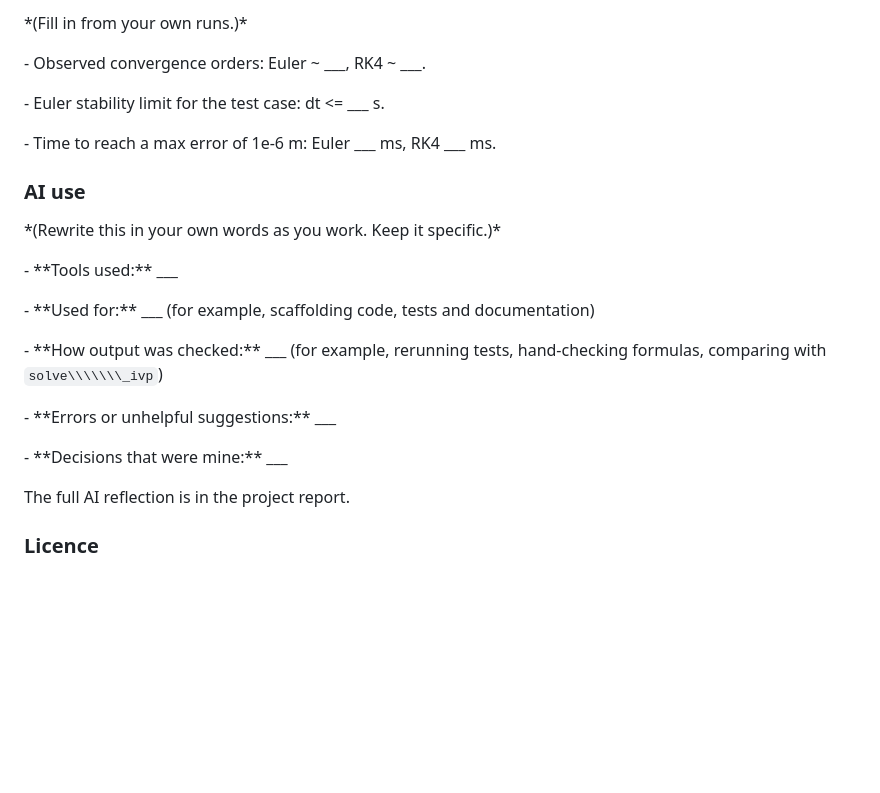
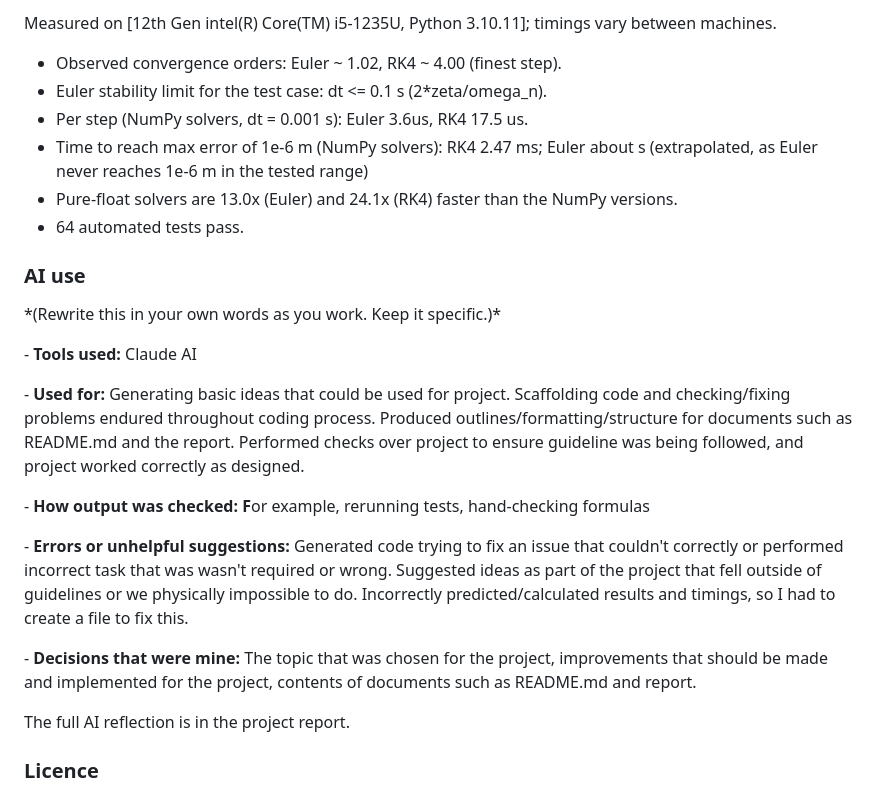
Before and after one commit to Sammmydav/spring-damper-system, a Markdown page: README.md, the part around one of its changes. GitHub-like rendering; blank space fills up the shorter version.

```diff
--- a/README.md
+++ b/README.md
@@ -193,15 +206,16 @@ docs/        generated API docs, test report, report outline
 
 
 
-\*(Fill in from your own runs.)\*
+Measured on \[12th Gen intel(R) Core(TM) i5-1235U, Python 3.10.11]; timings vary between machines.
 
 
 
-\- Observed convergence orders: Euler \~ \_\_\_, RK4 \~ \_\_\_.
-
-\- Euler stability limit for the test case: dt <= \_\_\_ s.
-
-\- Time to reach a max error of 1e-6 m: Euler \_\_\_ ms, RK4 \_\_\_ ms.
+* Observed convergence orders: Euler \~ 1.02, RK4 \~ 4.00 (finest step).
+* Euler stability limit for the test case: dt <= 0.1 s (2\*zeta/omega\_n).
+* Per step (NumPy solvers, dt = 0.001 s): Euler 3.6us, RK4 17.5 us.
+* Time to reach max error of 1e-6 m (NumPy solvers): RK4 2.47 ms; Euler about s (extrapolated, as Euler never reaches 1e-6 m in the tested range)
+* Pure-float solvers are 13.0x (Euler) and 24.1x (RK4) faster than the NumPy versions.
+* 64 automated tests pass.
 
 
 
@@ -213,15 +227,15 @@ docs/        generated API docs, test report, report outline
 
 
 
-\- \*\*Tools used:\*\* \_\_\_
+\- **Tools used:** Claude AI
 
-\- \*\*Used for:\*\* \_\_\_ (for example, scaffolding code, tests and documentation)
+\- **Used for:** Generating basic ideas that could be used for project. Scaffolding code and checking/fixing problems endured throughout coding process. Produced outlines/formatting/structure for documents such as README.md and the report. Performed checks over project to ensure guideline was being followed, and project worked correctly as designed.
 
-\- \*\*How output was checked:\*\* \_\_\_ (for example, rerunning tests, hand-checking formulas, comparing with `solve\\\\\\\_ivp`)
+\- **How output was checked: F**or example, rerunning tests, hand-checking formulas
 
-\- \*\*Errors or unhelpful suggestions:\*\* \_\_\_
+\- **Errors or unhelpful suggestions:** Generated code trying to fix an issue that couldn't correctly or performed incorrect task that was wasn't required or wrong. Suggested ideas as part of the project that fell outside of guidelines or we physically impossible to do. Incorrectly predicted/calculated results and timings, so I had to create a file to fix this.
 
-\- \*\*Decisions that were mine:\*\* \_\_\_
+\- **Decisions that were mine:** The topic that was chosen for the project, improvements that should be made and implemented for the project, contents of documents such as README.md and report.
 
 
 
```
Also changed, not shown: other parts of README.md (+24 -11 lines).
